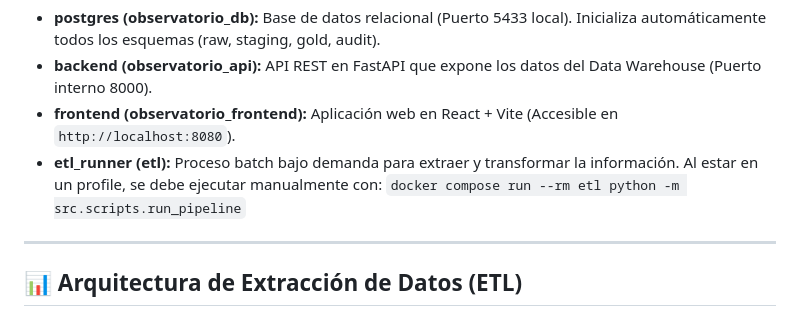
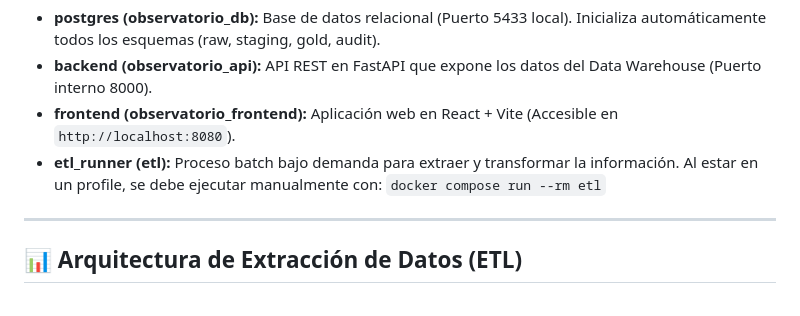
Before and after one commit to DevTorres404/ai-agents-adoption-observatory, a Markdown page: INSTALL.md, the part around the change. Drawn GitHub-style.

Commit message:
docs(install): fix etl docker run command syntax

```diff
--- a/INSTALL.md
+++ b/INSTALL.md
@@ -39,7 +39,7 @@ Este comando levantará los siguientes componentes:
 * **postgres (observatorio_db):** Base de datos relacional (Puerto 5433 local). Inicializa automáticamente todos los esquemas (raw, staging, gold, audit).
 * **backend (observatorio_api):** API REST en FastAPI que expone los datos del Data Warehouse (Puerto interno 8000).
 * **frontend (observatorio_frontend):** Aplicación web en React + Vite (Accesible en `http://localhost:8080`).
-* **etl_runner (etl):** Proceso batch bajo demanda para extraer y transformar la información. Al estar en un profile, se debe ejecutar manualmente con: `docker compose run --rm etl python -m src.scripts.run_pipeline`
+* **etl_runner (etl):** Proceso batch bajo demanda para extraer y transformar la información. Al estar en un profile, se debe ejecutar manualmente con: `docker compose run --rm etl`
 
 ---
 
```
